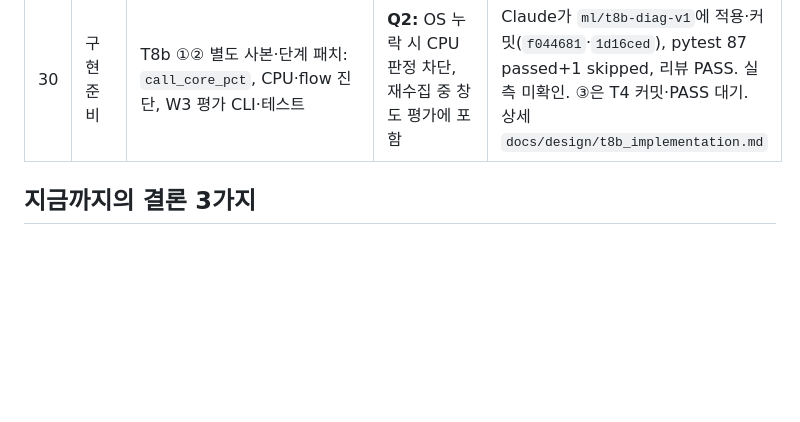
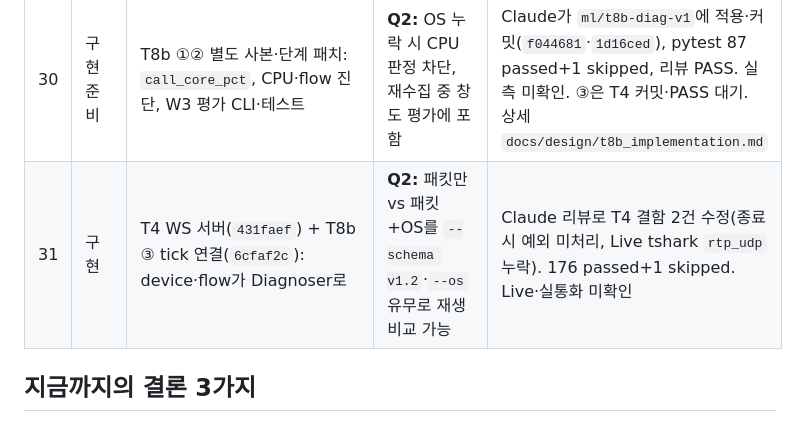
Before and after one commit to sungmin-c/cse310_MCQM, a Markdown page: docs/PROJECT_LOG.md, the part around the change. GitHub-like rendering; blank space fills up the shorter version.

Commit message:
docs(log): record T4 and T8b stage 3
Co-Authored-By: Claude Opus 5.5 <noreply@anthropic.com>

```diff
--- a/docs/PROJECT_LOG.md
+++ b/docs/PROJECT_LOG.md
@@ -60,6 +60,7 @@
 | 28 | 수정 | tshark에 `--enable-heuristic rtp_udp` 추가 (`31243bf`, PR #6) | P2P 흐름 포트가 49152를 넘으면 RTP 순번이 사라져 손실 진단이 IP/UDP 규칙으로 떨어짐 | 테스트 39 passed+1 skipped. 실통화 검증은 W3 S0-3 |
 | 29 | 설계 | diagnosis v1 (`device_cpu`, 흐름 전환 시 기준선 재수집) → `docs/design/diagnosis_v1.md` (T8) | **Q2:** 패킷만 vs 패킷+OS 비교 실험 설계 | 구현은 T8b(Codex). 임계값 85%는 [가정], W3 dev로 조정 |
 | 30 | 구현 준비 | T8b ①② 별도 사본·단계 패치: `call_core_pct`, CPU·flow 진단, W3 평가 CLI·테스트 | **Q2:** OS 누락 시 CPU 판정 차단, 재수집 중 창도 평가에 포함 | Claude가 `ml/t8b-diag-v1`에 적용·커밋(`f044681`·`1d16ced`), pytest 87 passed+1 skipped, 리뷰 PASS. 실측 미확인. ③은 T4 커밋·PASS 대기. 상세 `docs/design/t8b_implementation.md` |
+| 31 | 구현 | T4 WS 서버(`431faef`) + T8b ③ tick 연결(`6cfaf2c`): device·flow가 Diagnoser로 | **Q2:** 패킷만 vs 패킷+OS를 `--schema v1.2`·`--os` 유무로 재생 비교 가능 | Claude 리뷰로 T4 결함 2건 수정(종료 시 예외 미처리, Live tshark `rtp_udp` 누락). 176 passed+1 skipped. Live·실통화 미확인 |
 
 ## 지금까지의 결론 3가지
 1. **Q1:** 논문 모델을 그대로 쓰면 실제 Windows 통화에서는 맞지 않는다. 직접 수집한 데이터로 재학습해야 한다.
```
